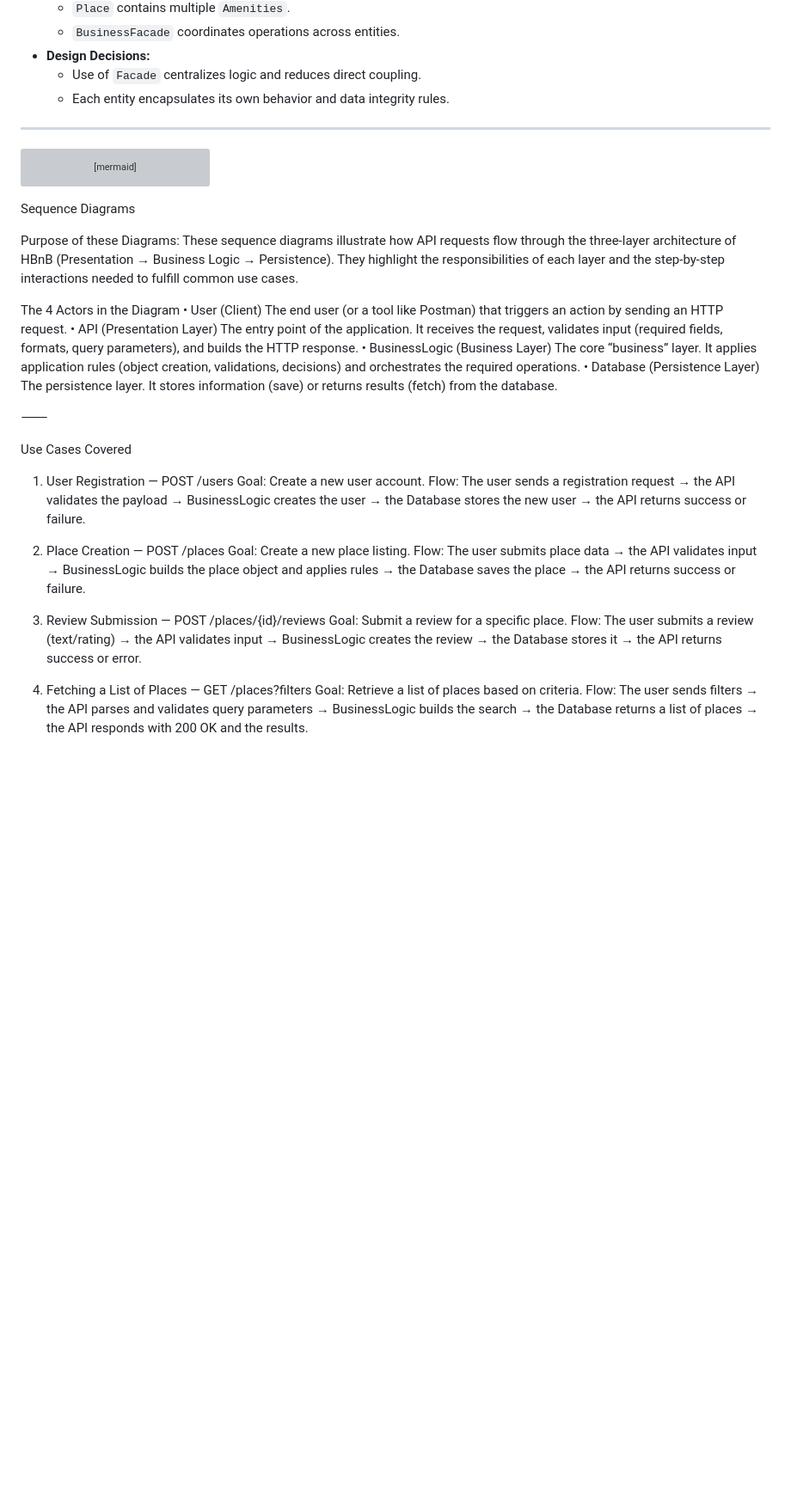
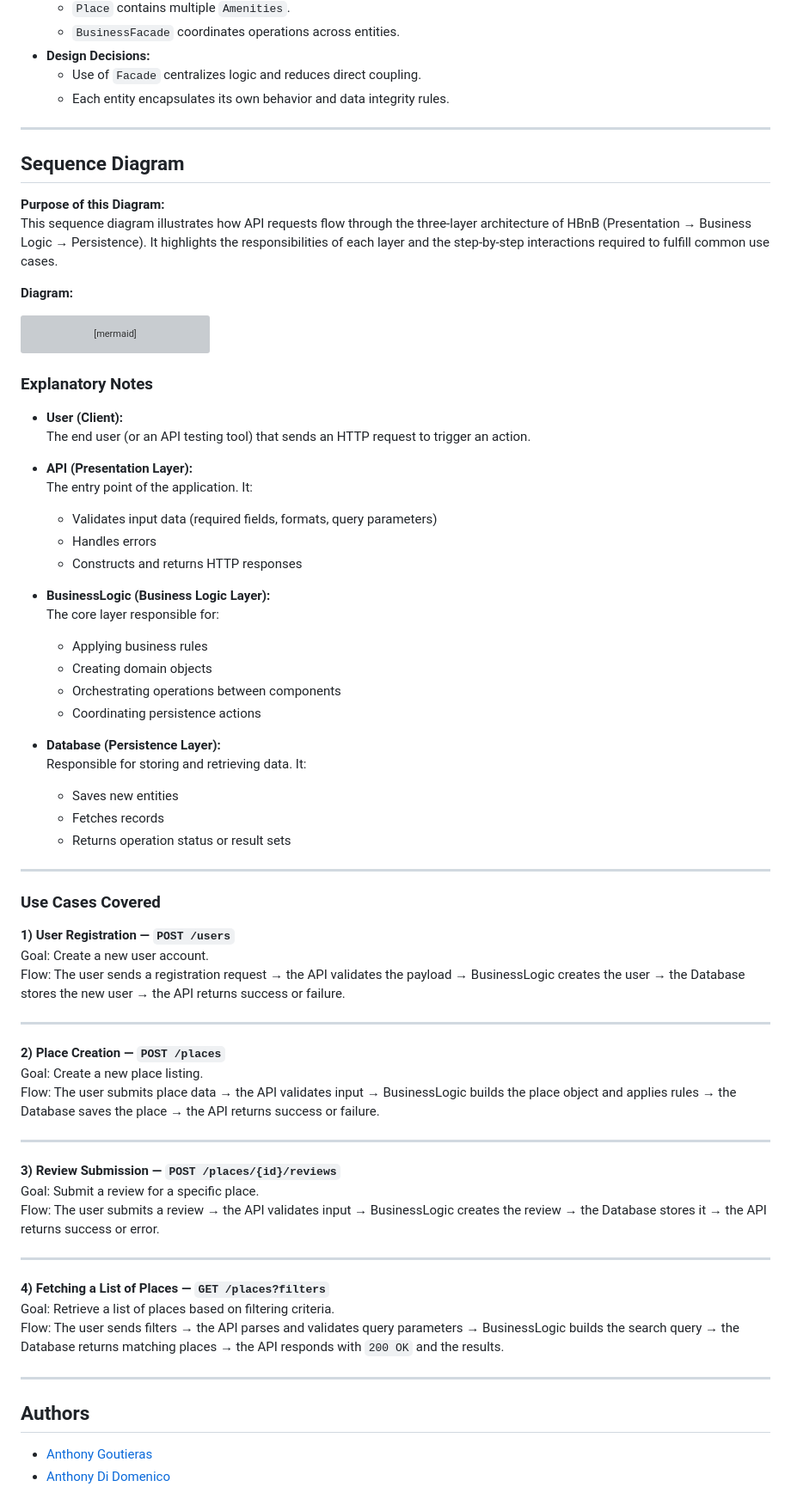
Before and after one commit to AGoutieras/holbertonschool-hbnb, a Markdown page: part1/Diagrams.md, the part around one of its changes. Shown at 86% size. GitHub-like rendering; blank space fills up the shorter version; grey boxes are pictures that could not be loaded.

Commit message:
Add sequence diagram and update use case descriptions
Added a sequence diagram and explanatory notes for API interactions.

````diff
--- a/part1/Diagrams.md
+++ b/part1/Diagrams.md
@@ -172,6 +174,12 @@ BusinessFacade --> Amenity
 
 ---
 
+## Sequence Diagram
+
+**Purpose of this Diagram:**
+This sequence diagram illustrates how API requests flow through the three-layer architecture of HBnB (Presentation → Business Logic → Persistence). It highlights the responsibilities of each layer and the step-by-step interactions required to fulfill common use cases.
+
+**Diagram:**
 ```mermaid
 sequenceDiagram
 participant User
@@ -218,38 +226,63 @@ Database-->>BusinessLogic: places[]
 BusinessLogic-->>API: places[]
 API-->>User: 200 OK (list)
 end
+
+
 ```
-Sequence Diagrams
 
-Purpose of these Diagrams:
-These sequence diagrams illustrate how API requests flow through the three-layer architecture of HBnB (Presentation → Business Logic → Persistence). They highlight the responsibilities of each layer and the step-by-step interactions needed to fulfill common use cases.
+### Explanatory Notes
 
-The 4 Actors in the Diagram
-	•	User (Client)
-The end user (or a tool like Postman) that triggers an action by sending an HTTP request.
-	•	API (Presentation Layer)
-The entry point of the application. It receives the request, validates input (required fields, formats, query parameters), and builds the HTTP response.
-	•	BusinessLogic (Business Layer)
-The core “business” layer. It applies application rules (object creation, validations, decisions) and orchestrates the required operations.
-	•	Database (Persistence Layer)
-The persistence layer. It stores information (save) or returns results (fetch) from the database.
+- **User (Client):**
+  The end user (or an API testing tool) that sends an HTTP request to trigger an action.
 
-⸻
+- **API (Presentation Layer):**
+  The entry point of the application. It:
+  - Validates input data (required fields, formats, query parameters)
+  - Handles errors
+  - Constructs and returns HTTP responses
 
-Use Cases Covered
+- **BusinessLogic (Business Logic Layer):**
+  The core layer responsible for:
+  - Applying business rules
+  - Creating domain objects
+  - Orchestrating operations between components
+  - Coordinating persistence actions
 
-1) User Registration — POST /users
+- **Database (Persistence Layer):**
+  Responsible for storing and retrieving data. It:
+  - Saves new entities
+  - Fetches records
+  - Returns operation status or result sets
+
+---
+
+### Use Cases Covered
+
+**1) User Registration — `POST /users`**
 Goal: Create a new user account.
 Flow: The user sends a registration request → the API validates the payload → BusinessLogic creates the user → the Database stores the new user → the API returns success or failure.
 
-2) Place Creation — POST /places
+---
+
+**2) Place Creation — `POST /places`**
 Goal: Create a new place listing.
 Flow: The user submits place data → the API validates input → BusinessLogic builds the place object and applies rules → the Database saves the place → the API returns success or failure.
 
-3) Review Submission — POST /places/{id}/reviews
+---
+
+**3) Review Submission — `POST /places/{id}/reviews`**
 Goal: Submit a review for a specific place.
-Flow: The user submits a review (text/rating) → the API validates input → BusinessLogic creates the review → the Database stores it → the API returns success or error.
+Flow: The user submits a review → the API validates input → BusinessLogic creates the review → the Database stores it → the API returns success or error.
 
-4) Fetching a List of Places — GET /places?filters
-Goal: Retrieve a list of places based on criteria.
-Flow: The user sends filters → the API parses and validates query parameters → BusinessLogic builds the search → the Database returns a list of places → the API responds with 200 OK and the results.
+---
+
+**4) Fetching a List of Places — `GET /places?filters`**
+Goal: Retrieve a list of places based on filtering criteria.
+Flow: The user sends filters → the API parses and validates query parameters → BusinessLogic builds the search query → the Database returns matching places → the API responds with `200 OK` and the results.
+
+---
+
+## Authors
+
+- [Anthony Goutieras](https://github.com/AGoutieras)
+- [Anthony Di Domenico](https://github.com/Anthodido)
````
Also changed, not shown: other parts of part1/Diagrams.md (+2 -0 lines).
